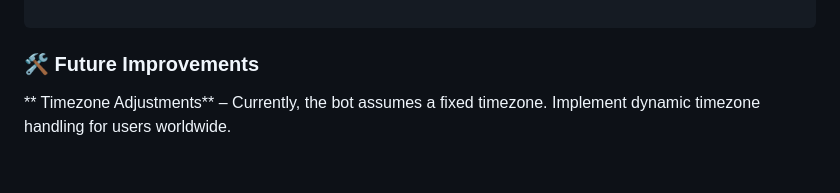
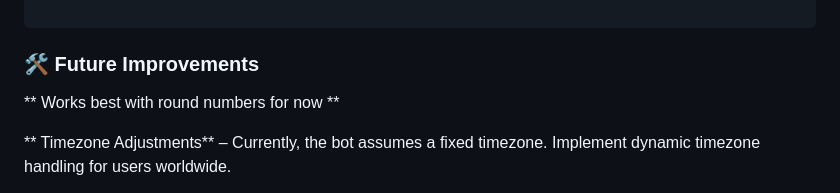
Before and after one commit to matijj/ChatBotSaloon, a Markdown page: README.md, the part around the change. Drawn GitHub-style; blank space fills up the shorter version.

```diff
--- a/README.md
+++ b/README.md
@@ -137,6 +137,8 @@ Heroku Deployment Docs
 
 ### **🛠 Future Improvements**
 
+** Works best with round numbers for now **
+
 ** Timezone Adjustments** – Currently, the bot assumes a fixed timezone. Implement dynamic timezone handling for users worldwide.
 
 ** Improve Email Validation Handling ** – Right now, if a user forgets special characters like @, the bot just throws an error instead of explaining what’s wrong. Fix the validation logic to provide clear feedback to the user.
```
